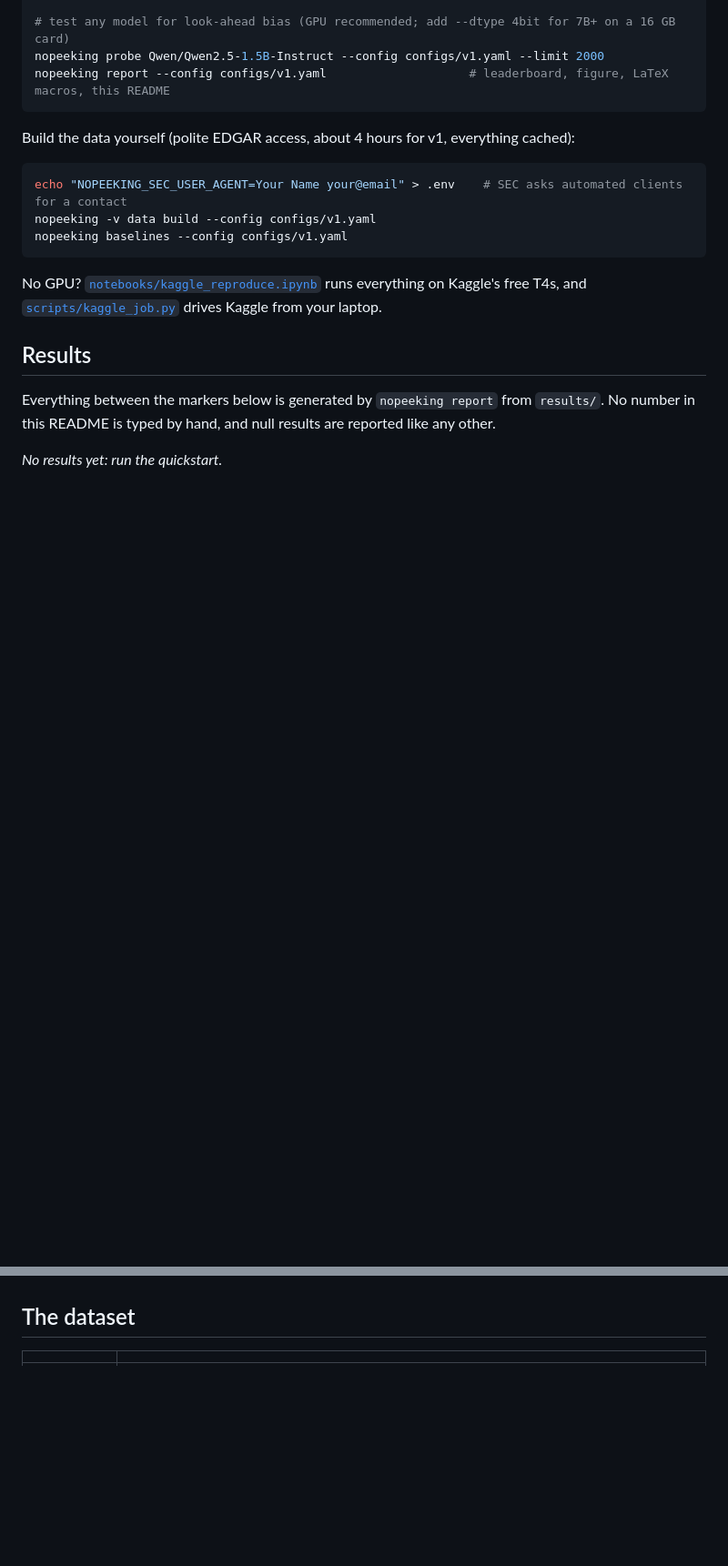
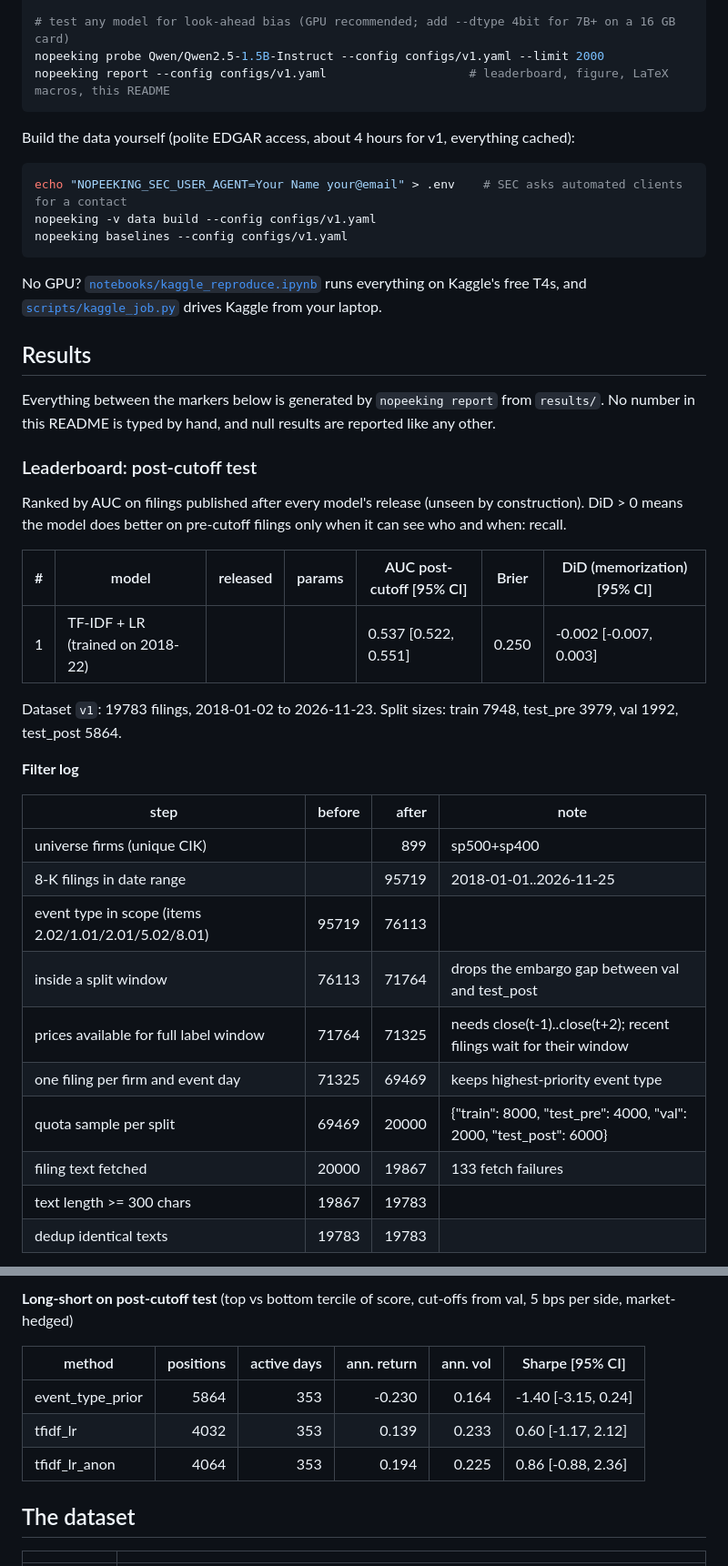
Before and after one commit to KvnFltr/no-peeking, a Markdown page: README.md, 2 parts joined by grey strips. Shown at 91% size. Rendered like a GitHub page; blank space fills up the shorter version.

```diff
--- a/README.md
+++ b/README.md
@@ -80,4 +80,30 @@ Everything between the markers below is generated by `nopeeking report` from `re
 is typed by hand, and null results are reported like any other.
 
 <!-- RESULTS:START -->
-_No results yet: run the quickstart._
+<!-- generated by `nopeeking report --config ...`; do not edit -->
+
+### Leaderboard: post-cutoff test
+
+Ranked by AUC on filings published after every model's release (unseen by construction). DiD > 0 means the model does better on pre-cutoff filings only when it can see who and when: recall.
+
+| # | model | released | params | AUC post-cutoff [95% CI] | Brier | DiD (memorization) [95% CI] |
+|---:|---|---|---:|---|---|---|
+| 1 | TF-IDF + LR (trained on 2018-22) |  |  | 0.537 [0.522, 0.551] | 0.250 | -0.002 [-0.007, 0.003] |
+
+Dataset `v1`: 19783 filings, 2018-01-02 to 2026-11-23. Split sizes: train 7948, test_pre 3979, val 1992, test_post 5864.
+
+**Filter log**
+
+| step | before | after | note |
+|---|---:|---:|---|
+| universe firms (unique CIK) |  | 899 | sp500+sp400 |
+| 8-K filings in date range |  | 95719 | 2018-01-01..2026-11-25 |
+| event type in scope (items 2.02/1.01/2.01/5.02/8.01) | 95719 | 76113 |  |
+| inside a split window | 76113 | 71764 | drops the embargo gap between val and test_post |
+| prices available for full label window | 71764 | 71325 | needs close(t-1)..close(t+2); recent filings wait for their window |
+| one filing per firm and event day | 71325 | 69469 | keeps highest-priority event type |
+| quota sample per split | 69469 | 20000 | {"train": 8000, "test_pre": 4000, "val": 2000, "test_post": 6000} |
+| filing text fetched | 20000 | 19867 | 133 fetch failures |
+| text length >= 300 chars | 19867 | 19783 |  |
+| dedup identical texts | 19783 | 19783 |  |
+
@@ -84,3 +145,11 @@ _No results yet: run the quickstart._
+**Long-short on post-cutoff test** (top vs bottom tercile of score, cut-offs from val, 5 bps per side, market-hedged)
+
+| method | positions | active days | ann. return | ann. vol | Sharpe [95% CI] |
+|---|---:|---:|---:|---:|---|
+| event_type_prior | 5864 | 353 | -0.230 | 0.164 | -1.40 [-3.15, 0.24] |
+| tfidf_lr | 4032 | 353 | 0.139 | 0.233 | 0.60 [-1.17, 2.12] |
+| tfidf_lr_anon | 4064 | 353 | 0.194 | 0.225 | 0.86 [-0.88, 2.36] |
+
 <!-- RESULTS:END -->
 
 ## The dataset
```
Also changed, not shown: other parts of README.md (+35 -0 lines), PREREGISTRATION.md (+6 -2 lines), data/DATASET_CARD.md (+2 -2 lines), results/v1/summary.md (added, +67 -0 lines), results/v1/figures/hero.png (added), 15 other files.
